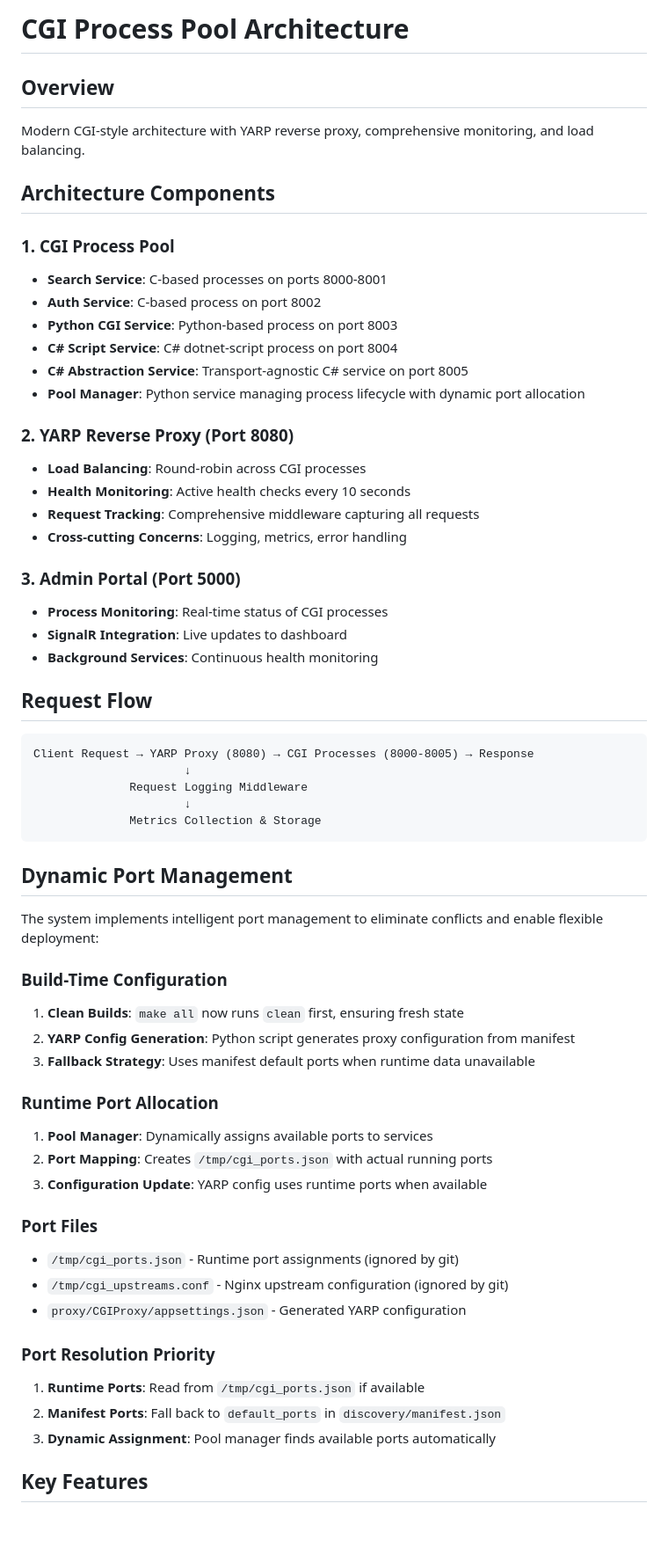
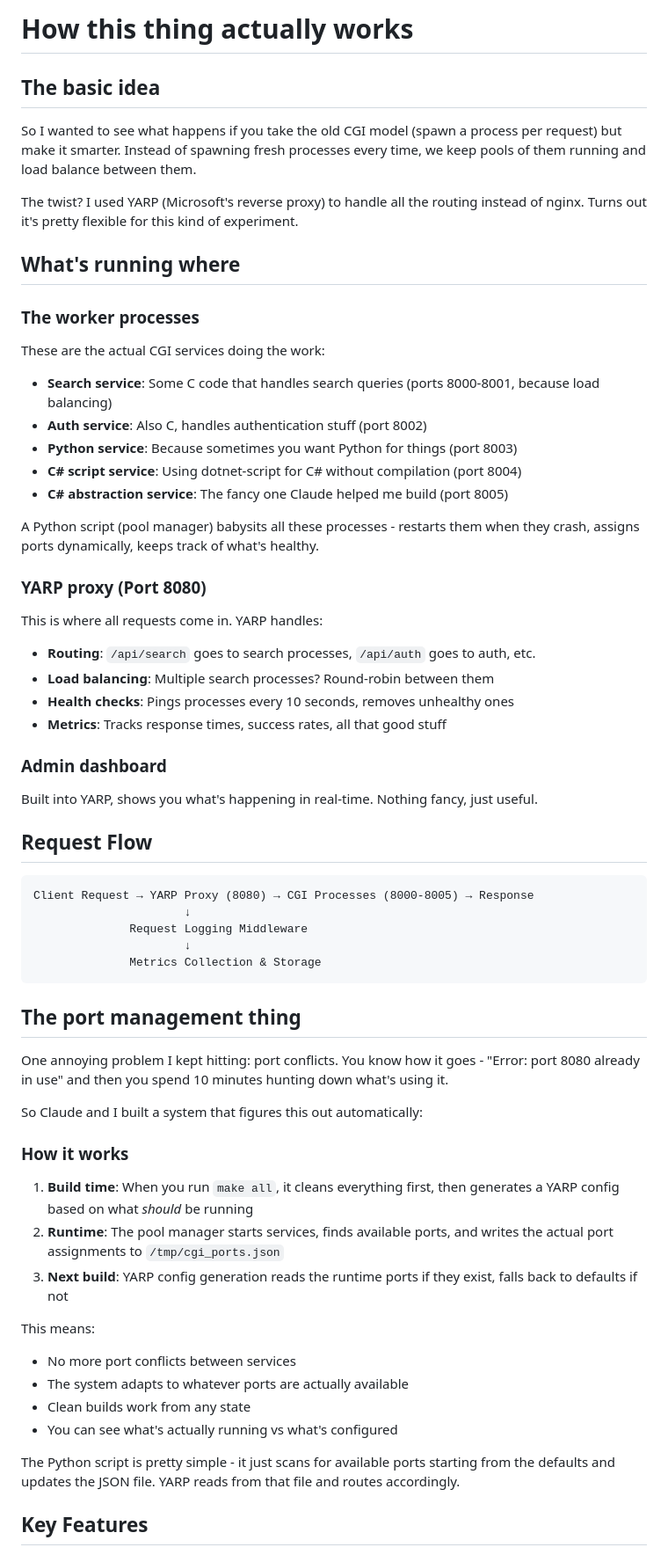
Before and after one commit to chrishayescodes/cgi-process-pool, a Markdown page: docs/ARCHITECTURE.md, the part around the change. Shown at 88% size. Rendered like a GitHub page; blank space fills up the shorter version.

````diff
--- a/docs/ARCHITECTURE.md
+++ b/docs/ARCHITECTURE.md
@@ -1,28 +1,32 @@
-# CGI Process Pool Architecture
+# How this thing actually works
 
-## Overview
-Modern CGI-style architecture with YARP reverse proxy, comprehensive monitoring, and load balancing.
+## The basic idea
 
-## Architecture Components
+So I wanted to see what happens if you take the old CGI model (spawn a process per request) but make it smarter. Instead of spawning fresh processes every time, we keep pools of them running and load balance between them.
 
-### 1. CGI Process Pool
-- **Search Service**: C-based processes on ports 8000-8001
-- **Auth Service**: C-based process on port 8002
-- **Python CGI Service**: Python-based process on port 8003
-- **C# Script Service**: C# dotnet-script process on port 8004
-- **C# Abstraction Service**: Transport-agnostic C# service on port 8005
-- **Pool Manager**: Python service managing process lifecycle with dynamic port allocation
+The twist? I used YARP (Microsoft's reverse proxy) to handle all the routing instead of nginx. Turns out it's pretty flexible for this kind of experiment.
 
-### 2. YARP Reverse Proxy (Port 8080)
-- **Load Balancing**: Round-robin across CGI processes
-- **Health Monitoring**: Active health checks every 10 seconds
-- **Request Tracking**: Comprehensive middleware capturing all requests
-- **Cross-cutting Concerns**: Logging, metrics, error handling
+## What's running where
 
-### 3. Admin Portal (Port 5000)
-- **Process Monitoring**: Real-time status of CGI processes
-- **SignalR Integration**: Live updates to dashboard
-- **Background Services**: Continuous health monitoring
+### The worker processes
+These are the actual CGI services doing the work:
+- **Search service**: Some C code that handles search queries (ports 8000-8001, because load balancing)
+- **Auth service**: Also C, handles authentication stuff (port 8002)
+- **Python service**: Because sometimes you want Python for things (port 8003)
+- **C# script service**: Using dotnet-script for C# without compilation (port 8004)
+- **C# abstraction service**: The fancy one Claude helped me build (port 8005)
+
+A Python script (pool manager) babysits all these processes - restarts them when they crash, assigns ports dynamically, keeps track of what's healthy.
+
+### YARP proxy (Port 8080)
+This is where all requests come in. YARP handles:
+- **Routing**: `/api/search` goes to search processes, `/api/auth` goes to auth, etc.
+- **Load balancing**: Multiple search processes? Round-robin between them
+- **Health checks**: Pings processes every 10 seconds, removes unhealthy ones
+- **Metrics**: Tracks response times, success rates, all that good stuff
+
+### Admin dashboard
+Built into YARP, shows you what's happening in real-time. Nothing fancy, just useful.
 
 ## Request Flow
 ```
@@ -33,29 +37,24 @@ Client Request → YARP Proxy (8080) → CGI Processes (8000-8005) → Response
               Metrics Collection & Storage
 ```
 
-## Dynamic Port Management
+## The port management thing
 
-The system implements intelligent port management to eliminate conflicts and enable flexible deployment:
+One annoying problem I kept hitting: port conflicts. You know how it goes - "Error: port 8080 already in use" and then you spend 10 minutes hunting down what's using it.
 
-### Build-Time Configuration
-1. **Clean Builds**: `make all` now runs `clean` first, ensuring fresh state
-2. **YARP Config Generation**: Python script generates proxy configuration from manifest
-3. **Fallback Strategy**: Uses manifest default ports when runtime data unavailable
+So Claude and I built a system that figures this out automatically:
 
-### Runtime Port Allocation
-1. **Pool Manager**: Dynamically assigns available ports to services
-2. **Port Mapping**: Creates `/tmp/cgi_ports.json` with actual running ports
-3. **Configuration Update**: YARP config uses runtime ports when available
+### How it works
+1. **Build time**: When you run `make all`, it cleans everything first, then generates a YARP config based on what *should* be running
+2. **Runtime**: The pool manager starts services, finds available ports, and writes the actual port assignments to `/tmp/cgi_ports.json`
+3. **Next build**: YARP config generation reads the runtime ports if they exist, falls back to defaults if not
 
-### Port Files
-- `/tmp/cgi_ports.json` - Runtime port assignments (ignored by git)
-- `/tmp/cgi_upstreams.conf` - Nginx upstream configuration (ignored by git)
-- `proxy/CGIProxy/appsettings.json` - Generated YARP configuration
+This means:
+- No more port conflicts between services
+- The system adapts to whatever ports are actually available
+- Clean builds work from any state
+- You can see what's actually running vs what's configured
 
-### Port Resolution Priority
-1. **Runtime Ports**: Read from `/tmp/cgi_ports.json` if available
-2. **Manifest Ports**: Fall back to `default_ports` in `discovery/manifest.json`
-3. **Dynamic Assignment**: Pool manager finds available ports automatically
+The Python script is pretty simple - it just scans for available ports starting from the defaults and updates the JSON file. YARP reads from that file and routes accordingly.
 
 ## Key Features
 
````
Also changed, not shown: README.md (+22 -25 lines), languages/csharp/README.md (+21 -25 lines).
